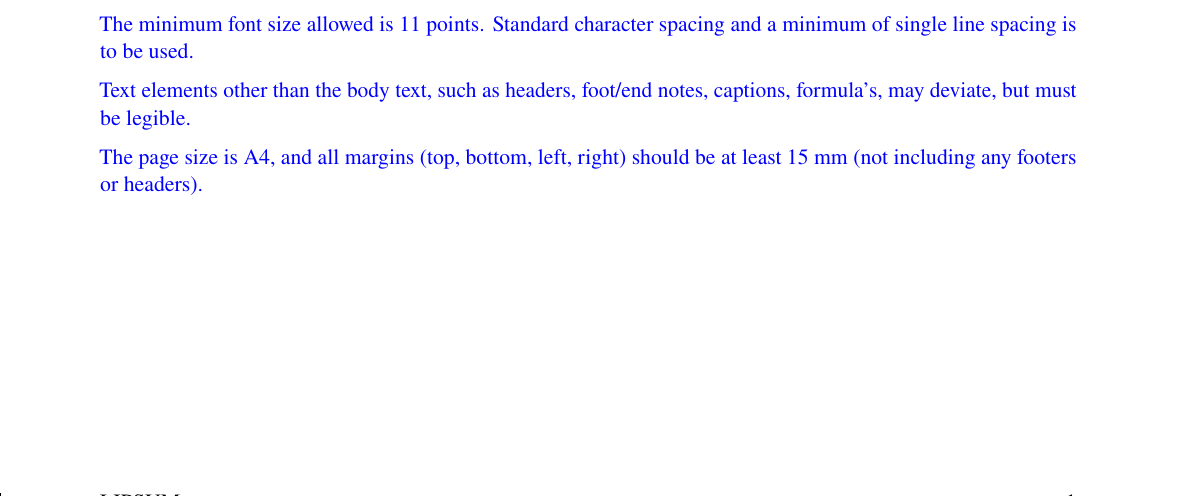
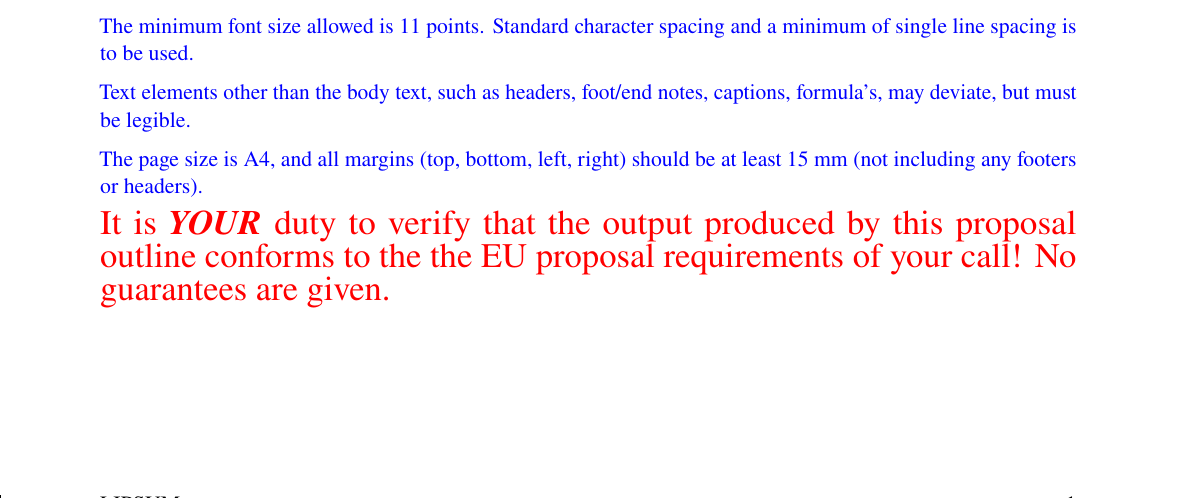
Before and after one commit to larseggert/h2020proposal, a LaTeX document (proposal.tex): part of page 1 of 26, cut so that both start at the same text. Compiled offline with pdfLaTeX.

Commit message:
Add disclaimer

```diff
--- a/proposal.tex
+++ b/proposal.tex
@@ -171,6 +171,9 @@ notes, captions, formula's, may deviate, but must be legible.}
 \instructions{The page size is A4, and all margins (top, bottom, left, right)
 should be at least 15 mm (not including any footers or headers).}
 
+\instructions{\color{red}\LARGE{It is \textbf{\emph{YOUR}}} duty to verify that
+the output produced by this proposal outline conforms to the the EU proposal
+requirements of your call! No guarantees are given.}
 
 
 % TITLE
```
